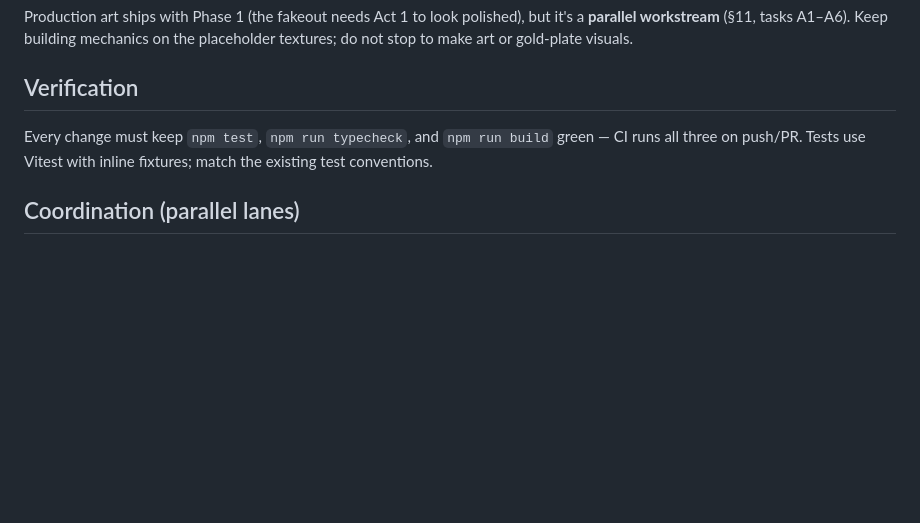
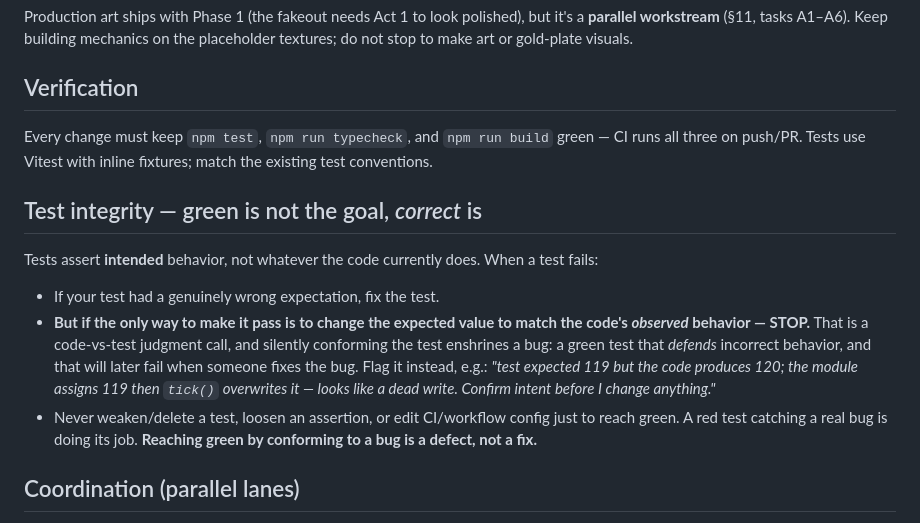
Before and after one commit to j-kuman/formicarium, a Markdown page: AGENTS.md, the part around the change. Drawn GitHub-style; blank space fills up the shorter version.

Commit message:
AGENTS.md: add Test integrity rule (don't conform tests to buggy behavior)
Prevents the reward-hack surfaced in PR #3: a failing test resolved by changing the expectation to match the code's observed (buggy) behavior, enshrining a bug as a passing test. Standing rule: when a failure is only fixable by conforming the assertion to observed behavior, flag the code-vs-test discrepancy instead of conforming. Green is not the goal; correct is.

Co-Authored-By: Claude Opus 4.8 <noreply@anthropic.com>

```diff
--- a/AGENTS.md
+++ b/AGENTS.md
@@ -28,5 +28,11 @@ Production art ships with Phase 1 (the fakeout needs Act 1 to look polished), bu
 ## Verification
 Every change must keep `npm test`, `npm run typecheck`, and `npm run build` green — CI runs all three on push/PR. Tests use Vitest with inline fixtures; match the existing test conventions.
 
+## Test integrity — green is not the goal, *correct* is
+Tests assert **intended** behavior, not whatever the code currently does. When a test fails:
+- If your test had a genuinely wrong expectation, fix the test.
+- **But if the only way to make it pass is to change the expected value to match the code's *observed* behavior — STOP.** That is a code-vs-test judgment call, and silently conforming the test enshrines a bug: a green test that *defends* incorrect behavior, and that will later fail when someone fixes the bug. Flag it instead, e.g.: *"test expected 119 but the code produces 120; the module assigns 119 then `tick()` overwrites it — looks like a dead write. Confirm intent before I change anything."*
+- Never weaken/delete a test, loosen an assertion, or edit CI/workflow config just to reach green. A red test catching a real bug is doing its job. **Reaching green by conforming to a bug is a defect, not a fix.**
+
 ## Coordination (parallel lanes)
 A separate tooling/QA lane commits in parallel — additional unit tests plus isolated files under `scripts/` and `docs/`. Expect commits and files you did NOT create; that's normal, not corruption. **`git pull` before you push.** Do not modify or depend on `scripts/` or `docs/` — they're not your tasks and never touch `src/`. Work on a branch + PR; never commit directly to a protected `main`.
```
